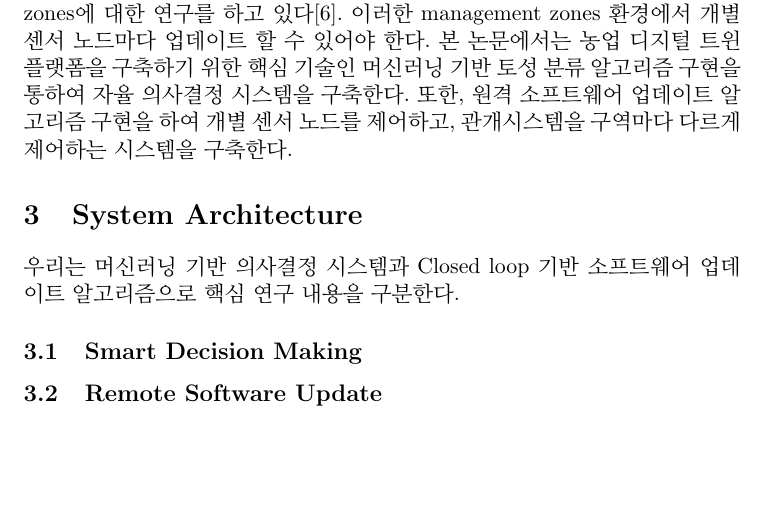
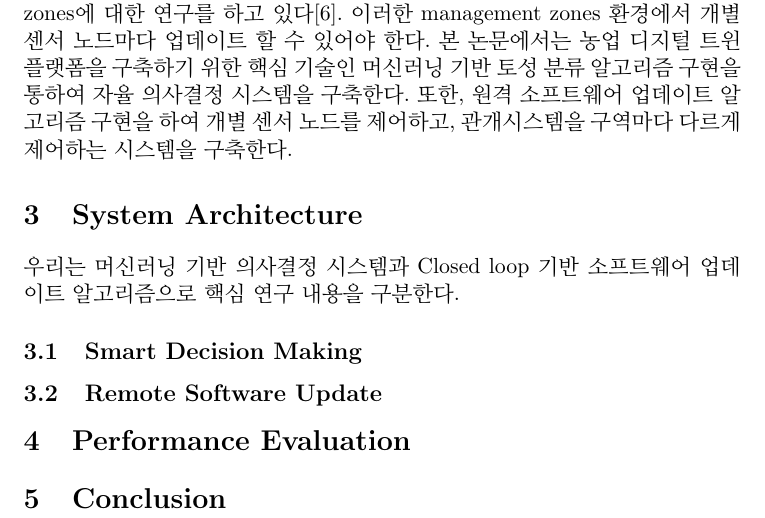
Before and after one commit to sake19/Paper, a LaTeX document (ICT Express/Smart_Farm.tex): part of page 4 of 4, cut so that both start at the same text, the shorter picture padded with empty space. Compiled offline with pdfLaTeX.

Commit message:
add sections

```diff
--- a/ICT Express/Smart_Farm.tex
+++ b/ICT Express/Smart_Farm.tex
@@ -42,4 +42,8 @@ IoT 기반 플랫폼은 데이터 분석을 통해 도출된 결과를 기반으
 
 \subsection{Remote Software Update}
 
+\section{Performance Evaluation}
+
+\section{Conclusion}
+
 \end{document}
```
